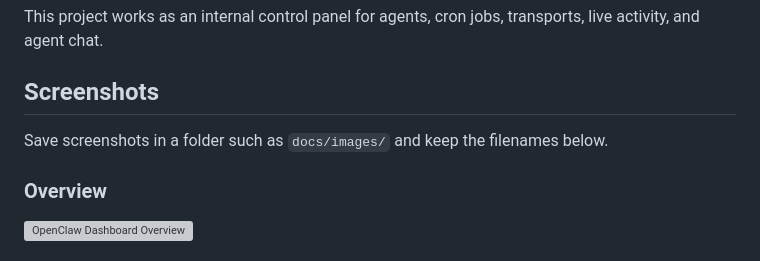
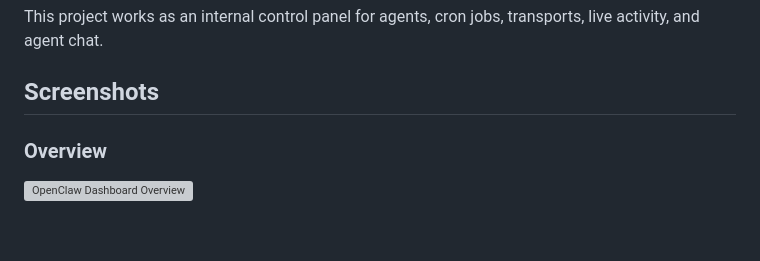
Before and after one commit to kurtern84/openclaw-agent-dashboard, a Markdown page: README.md, the part around the change. Rendered like a GitHub page; blank space fills up the shorter version; grey boxes are pictures that could not be loaded.

Commit message:
Remove screenshot saving instructions
Removed instructions for saving screenshots in the README.

```diff
--- a/README.md
+++ b/README.md
@@ -5,8 +5,6 @@ A lightweight local dashboard for OpenClaw Gateway, designed to run on the same
 This project works as an internal control panel for agents, cron jobs, transports, live activity, and agent chat.
 
 ## Screenshots
-
-Save screenshots in a folder such as `docs/images/` and keep the filenames below.
 
 ### Overview
 ![OpenClaw Dashboard Overview](docs/images/dashboard-overview.png)
```
